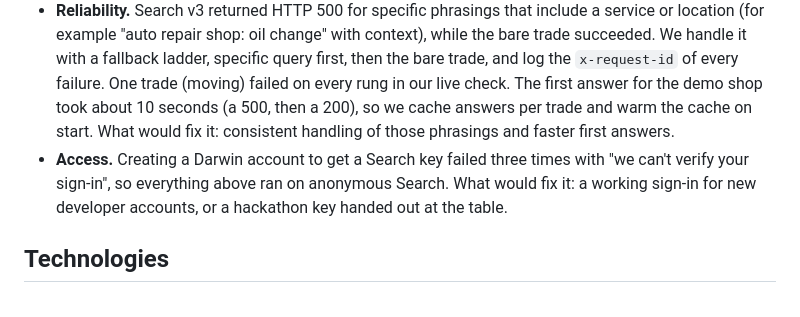
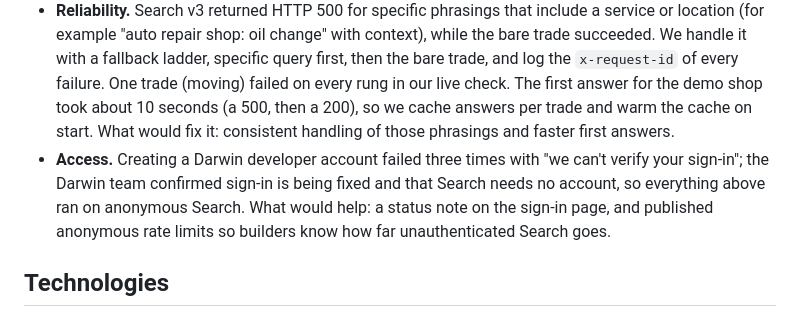
Before and after one commit to KarthikSubramanian07/Platypus, a Markdown page: docs/submission.md, the part around the change. Rendered like a GitHub page.

Commit message:
Note that Darwin confirmed Search needs no account

```diff
--- a/docs/submission.md
+++ b/docs/submission.md
@@ -78,7 +78,7 @@ All figures are **estimates**, not measurements.
 
 - **Coverage.** For local trades, Darwin lists agents but none is ready to act. For the demo's auto shop it returned one listed agent and zero that could start a thread, so a booking falls back to the phone. Platypus is our answer to that gap: one call turns a phone-only business into supply an agent can book. What would close it on Darwin's side: a way to list or host businesses (Darwin's "Publish", marked "Soon"), so every shop Platypus onboards shows up as a ready agent.
 - **Reliability.** Search v3 returned HTTP 500 for specific phrasings that include a service or location (for example "auto repair shop: oil change" with context), while the bare trade succeeded. We handle it with a fallback ladder, specific query first, then the bare trade, and log the `x-request-id` of every failure. One trade (moving) failed on every rung in our live check. The first answer for the demo shop took about 10 seconds (a 500, then a 200), so we cache answers per trade and warm the cache on start. What would fix it: consistent handling of those phrasings and faster first answers.
-- **Access.** Creating a Darwin account to get a Search key failed three times with "we can't verify your sign-in", so everything above ran on anonymous Search. What would fix it: a working sign-in for new developer accounts, or a hackathon key handed out at the table.
+- **Access.** Creating a Darwin developer account failed three times with "we can't verify your sign-in"; the Darwin team confirmed sign-in is being fixed and that Search needs no account, so everything above ran on anonymous Search. What would help: a status note on the sign-in page, and published anonymous rate limits so builders know how far unauthenticated Search goes.
 
 ## Technologies
 
```
